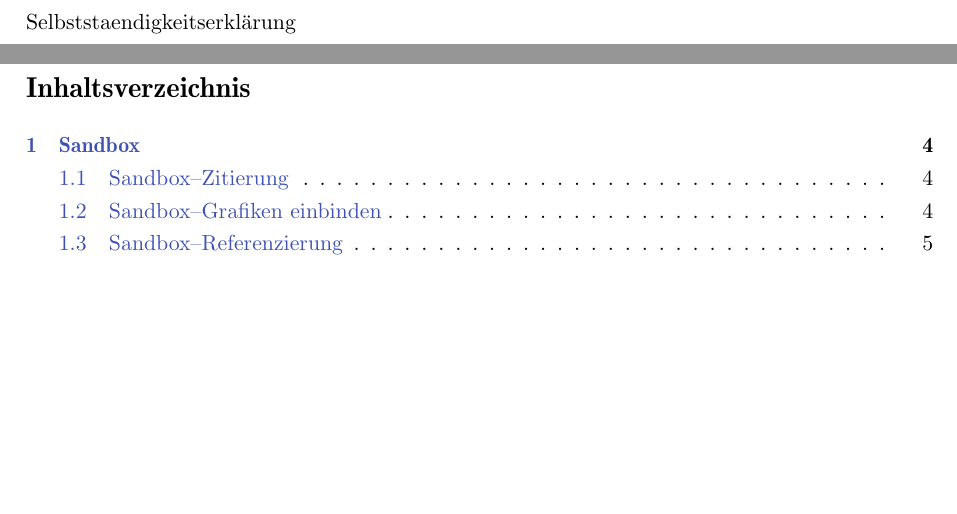
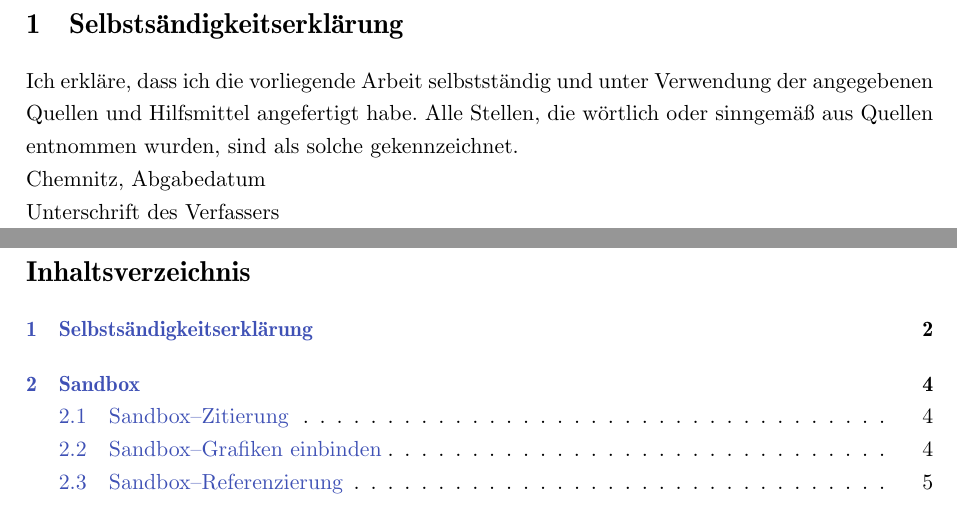
Before and after one commit to jandoant/bachelorarbeit, a LaTeX document (src/main.tex, which reads src/chapters/00_selbststaendigkeitserklaerung.tex): two parts of pages 2 and 3 of 8, joined at a grey line, cut at the place of the change, the shorter picture padded with empty space. Compiled offline with pdfLaTeX.

Commit message:
Text Selbständigkeitserklärung hinzugefügt

```diff
--- a/src/chapters/00_selbststaendigkeitserklaerung.tex
+++ b/src/chapters/00_selbststaendigkeitserklaerung.tex
@@ -1 +1,9 @@
-Selbststaendigkeitserklärung
+\section{Selbstsändigkeitserklärung}
+
+Ich erkläre, dass ich die vorliegende Arbeit selbstständig und unter Verwendung der angegebenen
+Quellen und Hilfsmittel angefertigt habe. Alle Stellen, die wörtlich oder sinngemäß aus Quellen
+entnommen wurden, sind als solche gekennzeichnet.
+
+Chemnitz, Abgabedatum
+
+Unterschrift des Verfassers
```
Also changed, not shown: src/main.tex (+2 -2 lines).
